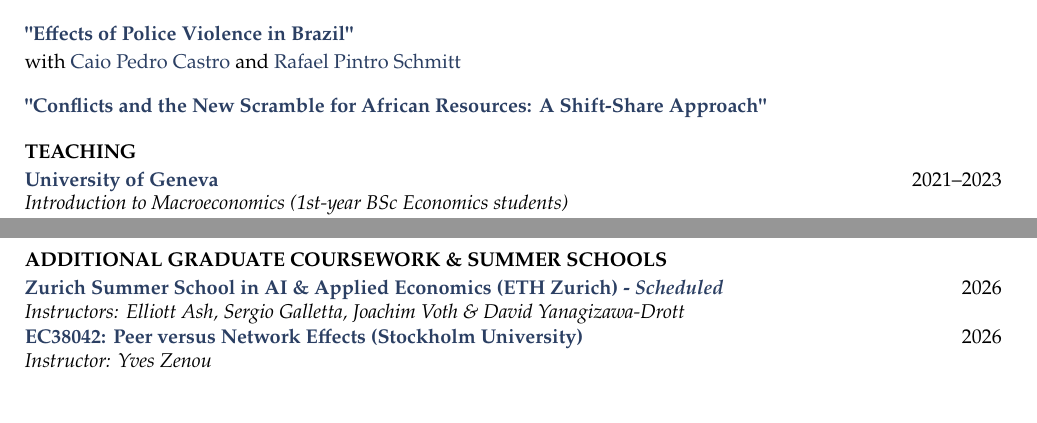
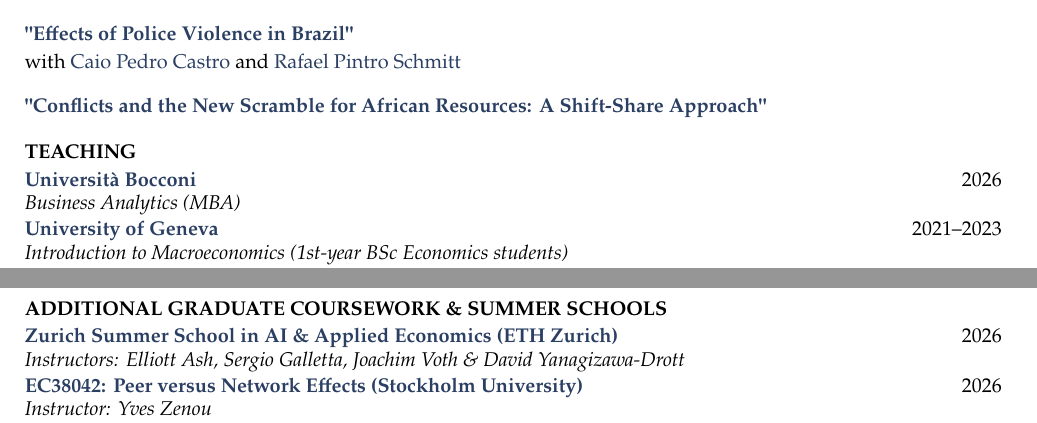
Before and after one commit to raphboulat/raphboulat.github.io, a LaTeX CV (source/cv/cv.tex): two parts of pages 1 and 2 of 2, joined at a grey line, cut so that both start at the same text. Compiled offline with pdfLaTeX.

Commit message:
cv update

```diff
--- a/source/cv/cv.tex
+++ b/source/cv/cv.tex
@@ -105,6 +105,8 @@ with \href{https://www.caiopedrocastro.com/}{Caio Pedro Castro} and \href{https:
 
 % TEACHING
 \cvsection{Teaching}
+\cventry{Università Bocconi}{2026}
+{Business Analytics (MBA)}
 \cventry{University of Geneva}{2021--2023}
 {Introduction to Macroeconomics (1st-year BSc Economics students)}
 \cventry{University of Geneva}{2022--2023}
@@ -142,7 +144,7 @@ with \href{https://www.caiopedrocastro.com/}{Caio Pedro Castro} and \href{https:
 % ADDITIONAL COURSEWORK
 \cvsection{Additional Graduate Coursework \& Summer Schools}
 
-\cventry{Zurich Summer School in AI \& Applied Economics (ETH Zurich) - \textit{Scheduled}}{2026}
+\cventry{Zurich Summer School in AI \& Applied Economics (ETH Zurich) }{2026}
 {\textit{Instructors:} Elliott Ash, Sergio Galletta, Joachim Voth \& David Yanagizawa-Drott }
 
 
```
Also changed, not shown: assets/cv.pdf, source/cv/cv.pdf.
